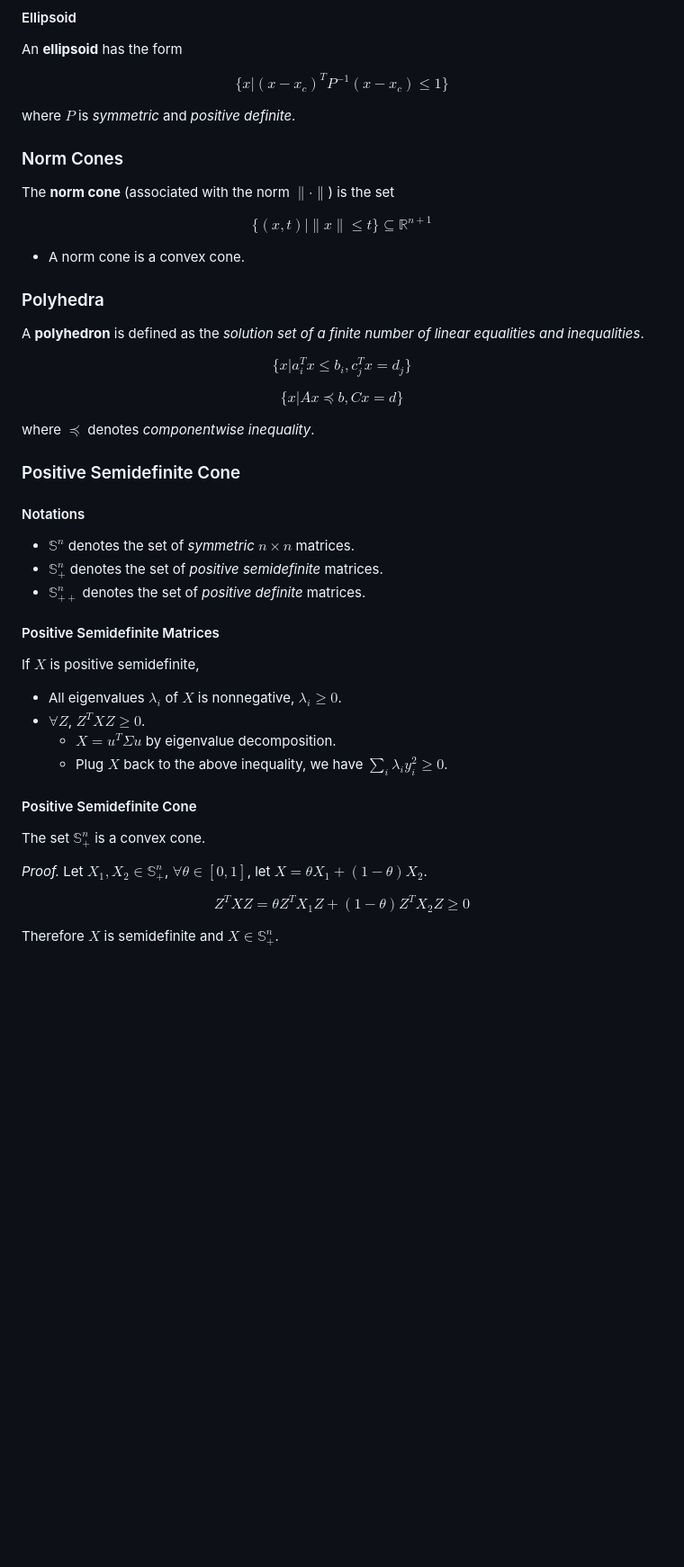
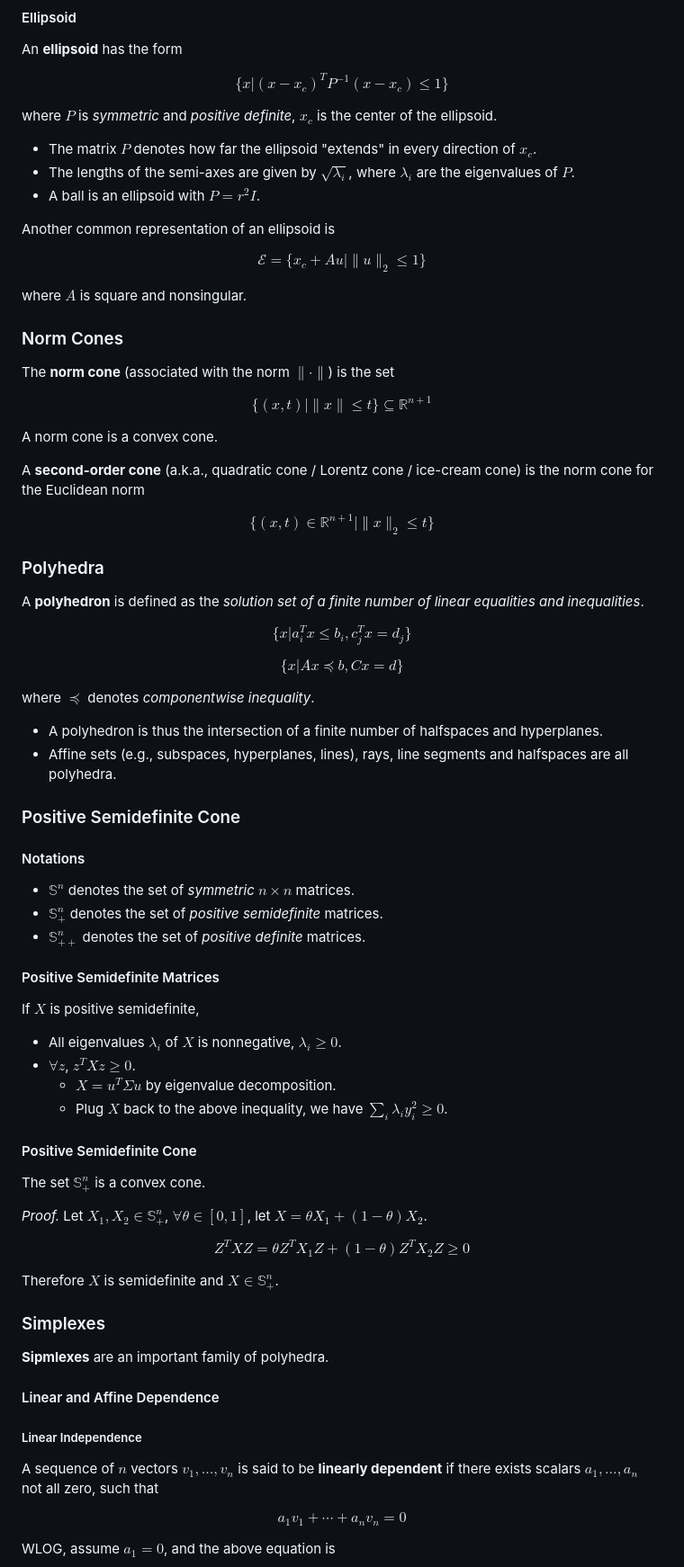
Before and after one commit to YBRua/CourseNotes, a Markdown page: Convex Optimization/02.ConvexSets.md, the part around the change printed below. Shown: that part at 90% size. Rendered like a GitHub page; blank space fills up the shorter version.

Commit message:
Convex sets (stash)

```diff
--- a/Convex Optimization/02.ConvexSets.md
+++ b/Convex Optimization/02.ConvexSets.md
@@ -175,7 +177,17 @@ An **ellipsoid** has the form
 
 $$ \{ x | (x - x_c)^T P^{-1} (x-x_c) \le 1 \} $$
 
-where $P$ is *symmetric* and *positive definite*.
+where $P$ is *symmetric* and *positive definite*, $x_c$ is the center of the ellipsoid.
+
+- The matrix $P$ denotes how far the ellipsoid "extends" in every direction of $x_c$.
+- The lengths of the semi-axes are given by $\sqrt{\lambda_i}$, where $\lambda_i$ are the eigenvalues of $P$.
+- A ball is an ellipsoid with $P = r^2I$.
+
+Another common representation of an ellipsoid is
+
+$$ \mathcal{E} = \{ x_c + Au | \|u\|_2 \le 1 \} $$
+
+where $A$ is square and nonsingular.
 
 ### Norm Cones
 
@@ -183,7 +195,11 @@ The **norm cone** (associated with the norm $\|\cdot\|$) is the set
 
 $$ \{ (x, t) | \| x \| \le t \} \subseteq \mathbb{R}^{n+1} $$
 
-- A norm cone is a convex cone.
+A norm cone is a convex cone.
+
+A **second-order cone** (a.k.a., quadratic cone / Lorentz cone / ice-cream cone) is the norm cone for the Euclidean norm
+
+$$ \{ (x, t) \in \mathbb{R}^{n+1} | \|x\|_2 \le t \} $$
 
 ### Polyhedra
 
@@ -194,6 +210,9 @@ $$ \{ x | a_i^T x \le b_i, c_j^T x = d_j \} $$
 $$ \{ x | Ax \preceq b, Cx = d \} $$
 
 where $\preceq$ denotes *componentwise inequality*.
+
+- A polyhedron is thus the intersection of a finite number of halfspaces and hyperplanes.
+- Affine sets (e.g., subspaces, hyperplanes, lines), rays, line segments and halfspaces are all polyhedra.
 
 ### Positive Semidefinite Cone
 
@@ -208,7 +227,7 @@ where $\preceq$ denotes *componentwise inequality*.
 If $X$ is positive semidefinite,
 
 - All eigenvalues $\lambda_i$ of $X$ is nonnegative, $\lambda_i \ge 0$.
-- $\forall Z$, $Z^TXZ \ge 0$.
+- $\forall z$, $z^TXz \ge 0$.
   - $X = u^T \Sigma u$ by eigenvalue decomposition.
   - Plug $X$ back to the above inequality, we have $\sum_{i} \lambda_i y_i^2 \ge 0$.
 
@@ -221,3 +240,18 @@ The set $\mathbb{S}^n_+$ is a convex cone.
 $$ Z^TXZ = \theta Z^TX_1Z + (1-\theta) Z^TX_2Z \ge 0 $$
 
 Therefore $X$ is semidefinite and $X \in \mathbb{S}^n_+$.
+
+### Simplexes
+
+**Sipmlexes** are an important family of polyhedra.
+
+#### Linear and Affine Dependence
+
+##### Linear Independence
+
+A sequence of $n$ vectors $v_1,\dots,v_n$ is said to be **linearly dependent** if there exists scalars $a_1,\dots,a_n$ not all zero, such that
+
+$$ a_1v_1 + \cdots + a_nv_n = 0$$
+
+WLOG, assume $a_1 = 0$, and the above equation is
+
```
Also changed, not shown: other parts of Convex Optimization/02.ConvexSets.md (+34 -3 lines).
